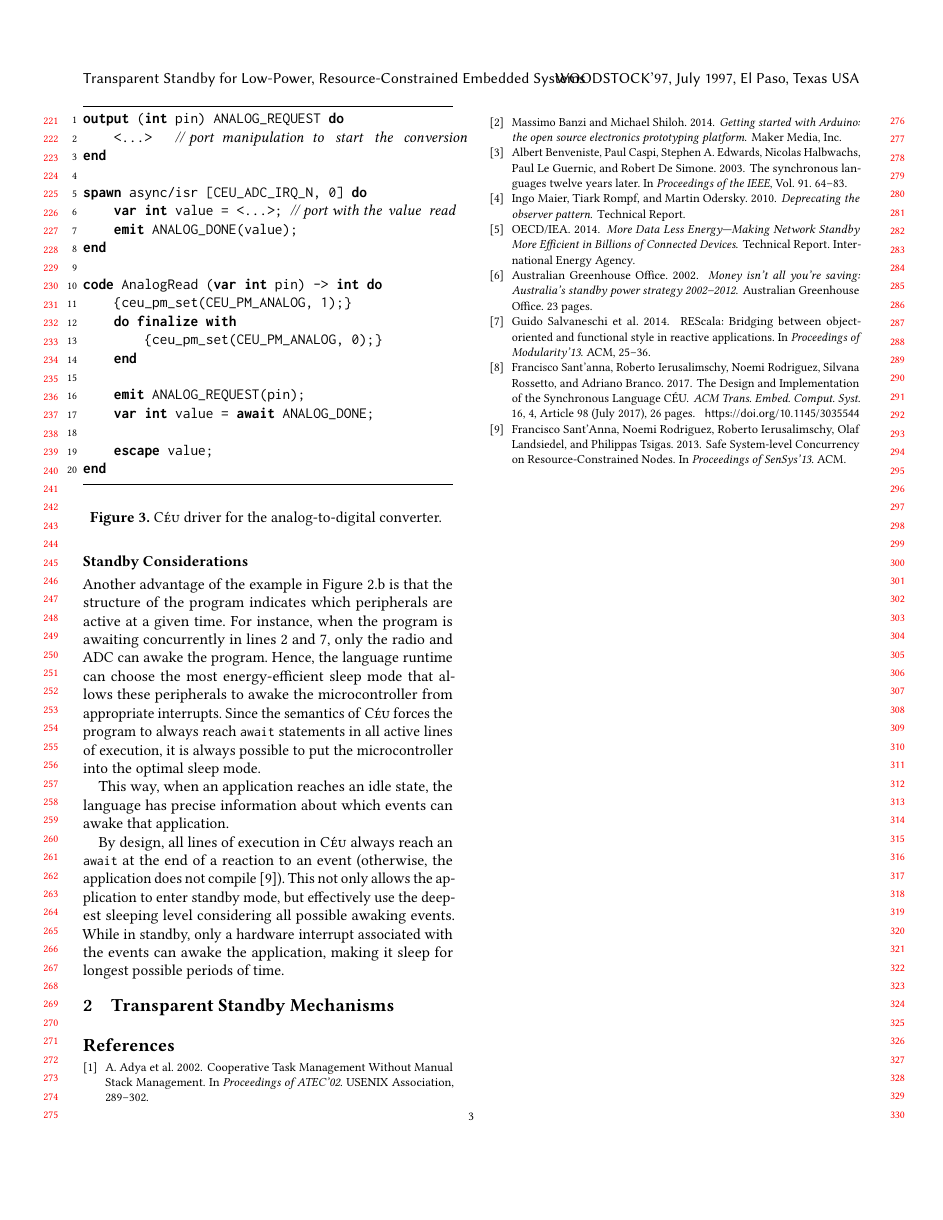
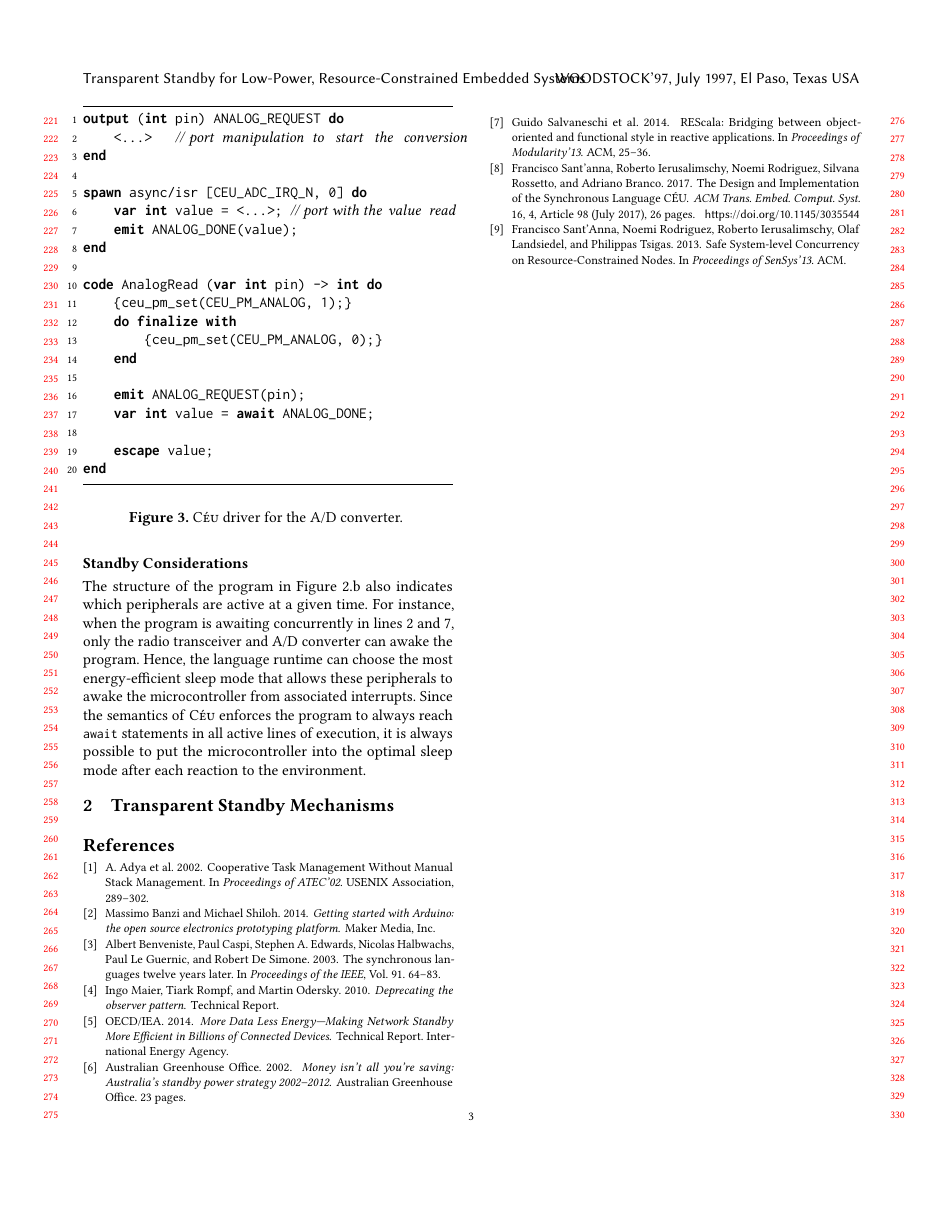
Before and after one commit to fsantanna-uerj/serrapilheira, a LaTeX paper (LCTES/lctes.tex, which reads LCTES/body.tex): page 3 of 3. Compiled offline with pdfLaTeX.

Commit message:
(>) small adjusts

```diff
--- a/LCTES/body.tex
+++ b/LCTES/body.tex
@@ -273,31 +273,19 @@ end
 \subsection*{Standby Considerations}
 \label{sec.ceu.standby}
 
-Another advantage of the example in Figure~\ref{lst.inversion}.b is that the
-structure of the program indicates which peripherals are active at a given
-time.
+The structure of the program in Figure~\ref{lst.inversion}.b also indicates
+which peripherals are active at a given time.
 %
 For instance, when the program is awaiting concurrently in lines 2 and 7,
-only the radio and ADC can awake the program.
+only the radio transceiver and A/D converter can awake the program.
 Hence, the language runtime can choose the most energy-efficient sleep mode
-that allows these peripherals to awake the microcontroller from appropriate
+that allows these peripherals to awake the microcontroller from associated
 interrupts.
 %
-Since the semantics of \CEU forces the program to always reach \code{await}
+Since the semantics of \CEU enforces the program to always reach \code{await}
 statements in all active lines of execution, it is always possible to put the
-microcontroller into the optimal sleep mode.
-
-This way, when an application reaches an idle state, the language has precise
-information about which events can awake that application.
-
-By design, all lines of execution in \CEU always reach an \code{await} at the
-end of a reaction to an event (otherwise, the application does not
-compile~\cite{ceu.sensys13}).
-%
-This not only allows the application to enter standby mode, but effectively use
-the deepest sleeping level considering all possible awaking events.
-While in standby, only a hardware interrupt associated with the events can
-awake the application, making it sleep for longest possible periods of time.
+microcontroller into the optimal sleep mode after each reaction to the
+environment.
 
 \section{Transparent Standby Mechanisms}
 \label{sec.ceu}
@@ -326,7 +314,7 @@ code AnalogRead (var int pin) -> int do
 end
 \end{lstlisting}
 %\rule{8.4cm}{0.37pt}
-\caption{ \CEU driver for the analog-to-digital converter.
+\caption{ \CEU driver for the A/D converter.
 \label{lst.adc}
 }
 \end{figure}
```
Also changed, not shown: LCTES/lctes.pdf, LCTES/body.tex (4 more changed lines).
